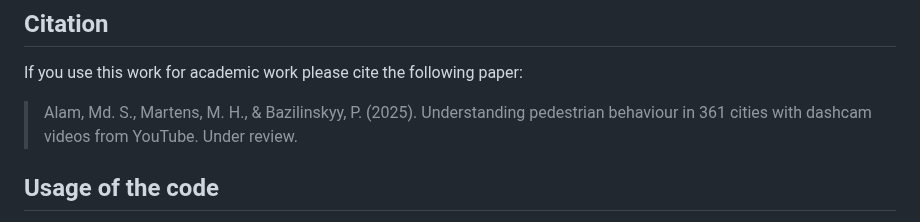
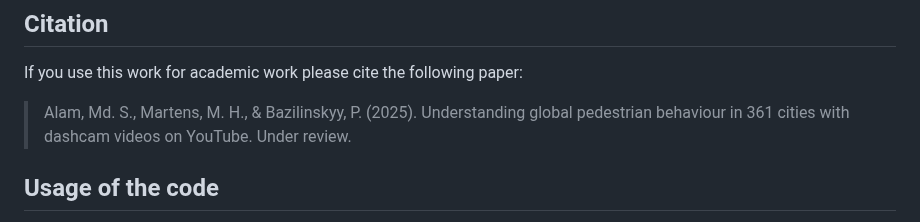
Before and after one commit to Shaadalam9/pedestrians-in-youtube, a Markdown page: README.md, the part around the change. Drawn GitHub-style.

```diff
--- a/README.md
+++ b/README.md
@@ -7,7 +7,7 @@ This study presents a comprehensive cross-cultural evaluation of pedestrian beha
 ## Citation
 If you use this work for academic work please cite the following paper:
 
-> Alam, Md. S., Martens, M. H., & Bazilinskyy, P. (2025). Understanding pedestrian behaviour in 361 cities with dashcam videos from YouTube. Under review.
+> Alam, Md. S., Martens, M. H., & Bazilinskyy, P. (2025). Understanding global pedestrian behaviour in 361 cities with dashcam videos on YouTube. Under review.
 
 ## Usage of the code
 The code is open-source and free to use. It is aimed for, but not limited to, academic research. We welcome forking of this repository, pull requests, and any contributions in the spirit of open science and open-source code 😍😄 For inquiries about collaboration, you may contact Md Shadab Alam (md_shadab_alam@outlook.com) or Pavlo Bazilinskyy (pavlo.bazilinskyy@gmail.com).
```
